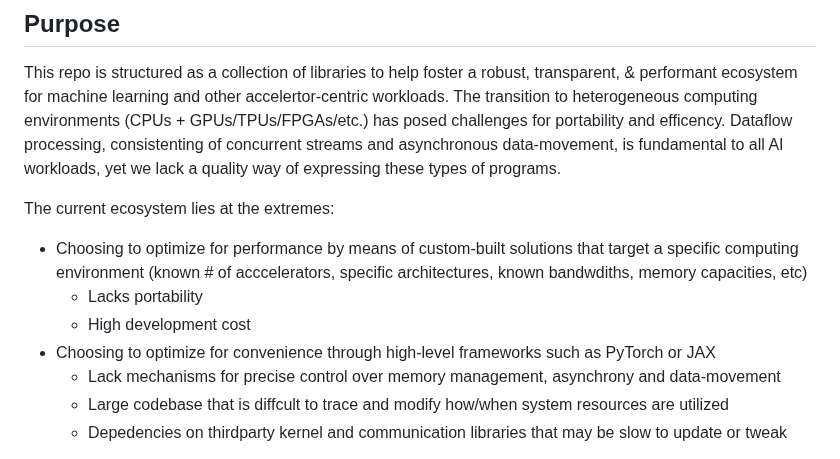
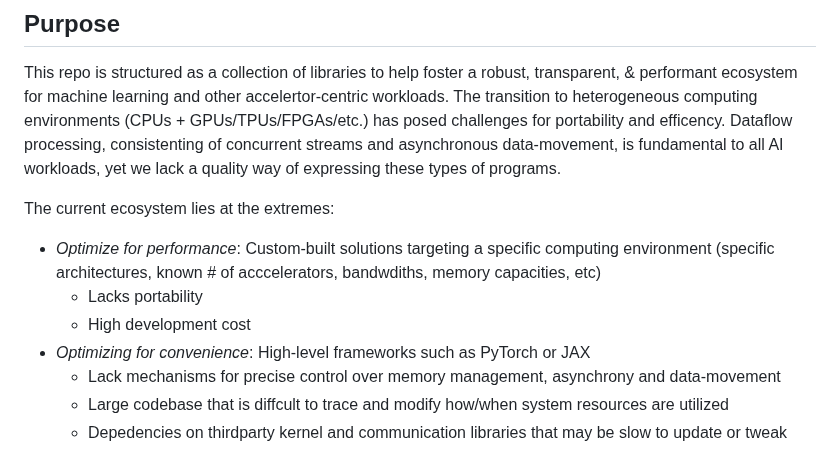
Before and after one commit to als244/ml_dataflow, a Markdown page: README.md, the part around the change. Rendered like a GitHub page.

```diff
--- a/README.md
+++ b/README.md
@@ -9,10 +9,10 @@
 This repo is structured as a collection of libraries to help foster a robust, transparent, & performant ecosystem for machine learning and other accelertor-centric workloads. The transition to heterogeneous computing environments (CPUs + GPUs/TPUs/FPGAs/etc.) has posed challenges for portability and efficency. Dataflow processing, consistenting of concurrent streams and asynchronous data-movement, is fundamental to all AI workloads, yet we lack a quality way of expressing these types of programs.
 
 The current ecosystem lies at the extremes:
-- Choosing to optimize for performance by means of custom-built solutions that target a specific computing environment (known # of acccelerators, specific architectures, known bandwdiths, memory capacities, etc)
+- *Optimize for performance*: Custom-built solutions targeting a specific computing environment (specific architectures, known # of acccelerators, bandwdiths, memory capacities, etc)
     - Lacks portability
     - High development cost
-- Choosing to optimize for convenience through high-level frameworks such as PyTorch or JAX
+- *Optimizing for convenience*: High-level frameworks such as PyTorch or JAX
     - Lack mechanisms for precise control over memory management, asynchrony and data-movement
     - Large codebase that is diffcult to trace and modify how/when system resources are utilized
     - Depedencies on thirdparty kernel and communication libraries that may be slow to update or tweak
```
